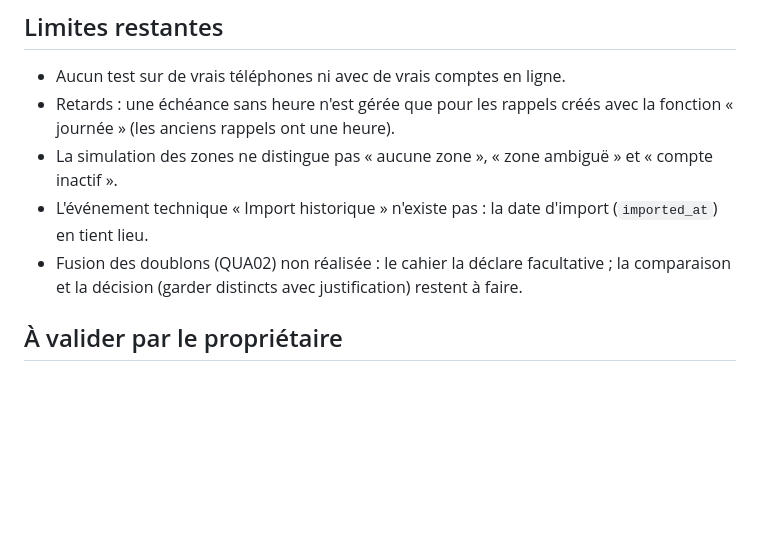
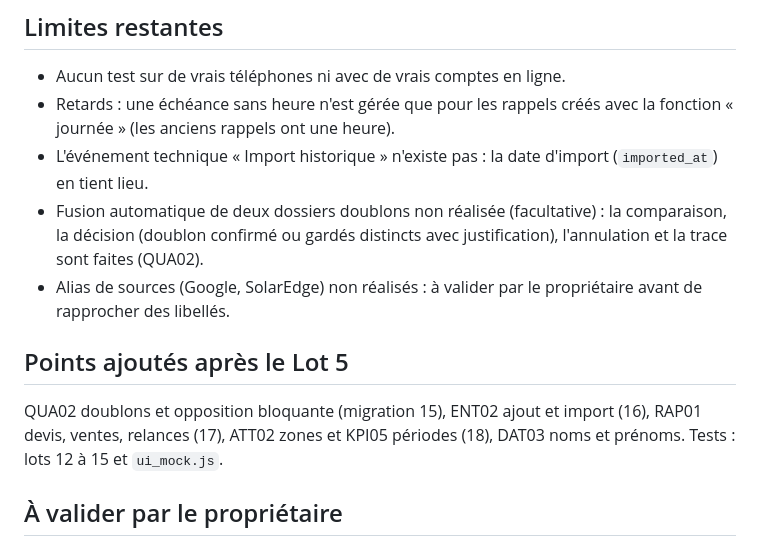
Before and after one commit to GMASSOT31/crm-c2e, a Markdown page: diagnostic/recette.md, the part around the change. Rendered like a GitHub page; blank space fills up the shorter version.

```diff
--- a/diagnostic/recette.md
+++ b/diagnostic/recette.md
@@ -25,9 +25,12 @@ Reçus 8 ; exploitables validés 5 ; à vérifier 1 ; doublon 1 ; spam 1 ; non a
 ## Limites restantes
 - Aucun test sur de vrais téléphones ni avec de vrais comptes en ligne.
 - Retards : une échéance sans heure n'est gérée que pour les rappels créés avec la fonction « journée » (les anciens rappels ont une heure).
-- La simulation des zones ne distingue pas « aucune zone », « zone ambiguë » et « compte inactif ».
 - L'événement technique « Import historique » n'existe pas : la date d'import (`imported_at`) en tient lieu.
-- Fusion des doublons (QUA02) non réalisée : le cahier la déclare facultative ; la comparaison et la décision (garder distincts avec justification) restent à faire.
+- Fusion automatique de deux dossiers doublons non réalisée (facultative) : la comparaison, la décision (doublon confirmé ou gardés distincts avec justification), l'annulation et la trace sont faites (QUA02).
+- Alias de sources (Google, SolarEdge) non réalisés : à valider par le propriétaire avant de rapprocher des libellés.
+
+## Points ajoutés après le Lot 5
+QUA02 doublons et opposition bloquante (migration 15), ENT02 ajout et import (16), RAP01 devis, ventes, relances (17), ATT02 zones et KPI05 périodes (18), DAT03 noms et prénoms. Tests : lots 12 à 15 et `ui_mock.js`.
 
 ## À valider par le propriétaire
 1. Le chiffre d'affaires principal est en **HT** ; le TTC est affiché à côté, jamais additionné.
```
Also changed, not shown: CLAUDE.md (+5 -3 lines).
